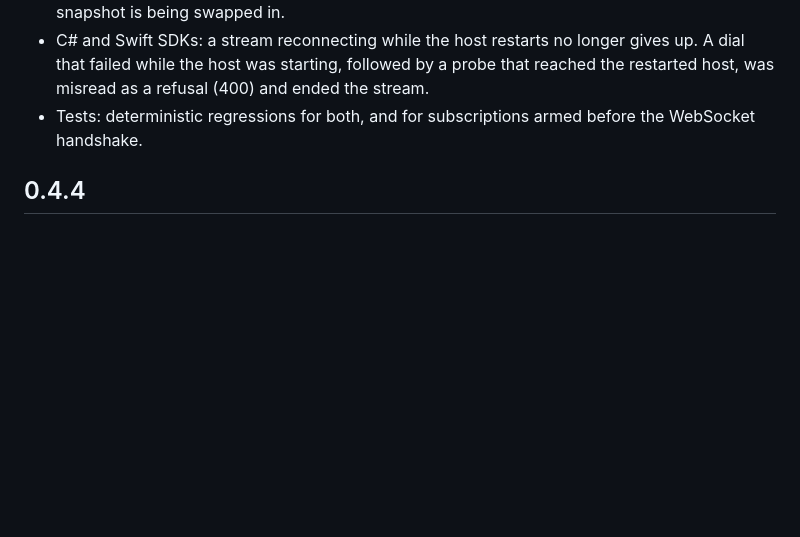
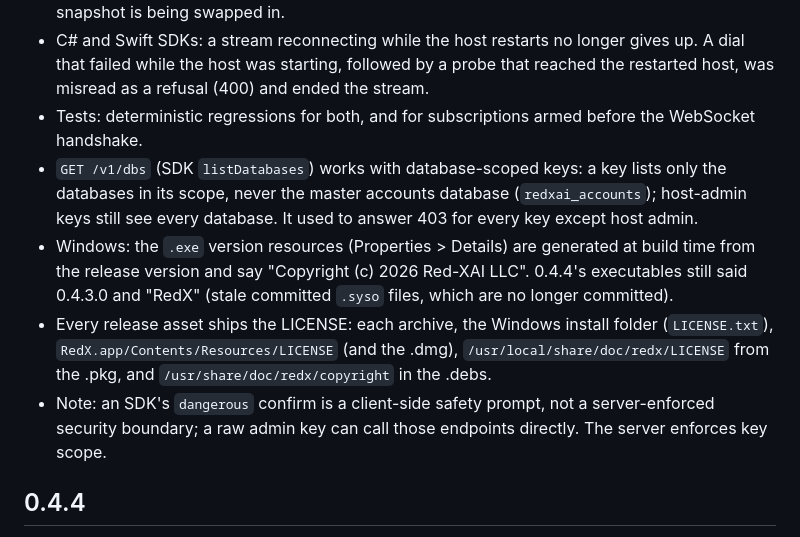
Before and after one commit to grimvirusoffical-source/RedX, a Markdown page: CHANGELOG.md, the part around the change. Rendered like a GitHub page; blank space fills up the shorter version.

Commit message:
changelog 0.4.5: dbs listing, Windows version resources, LICENSE in assets, dangerous-confirm note

```diff
--- a/CHANGELOG.md
+++ b/CHANGELOG.md
@@ -5,6 +5,10 @@
 * Cluster: installing a full snapshot now swaps the databases directory atomically. A read racing the install could reopen the pre-snapshot databases and keep serving them, so a write discarded by the resync stayed readable (seen on Windows CI). Reads also wait while a snapshot is being swapped in.
 * C# and Swift SDKs: a stream reconnecting while the host restarts no longer gives up. A dial that failed while the host was starting, followed by a probe that reached the restarted host, was misread as a refusal (400) and ended the stream.
 * Tests: deterministic regressions for both, and for subscriptions armed before the WebSocket handshake.
+* `GET /v1/dbs` (SDK `listDatabases`) works with database-scoped keys: a key lists only the databases in its scope, never the master accounts database (`redxai_accounts`); host-admin keys still see every database. It used to answer 403 for every key except host admin.
+* Windows: the `.exe` version resources (Properties > Details) are generated at build time from the release version and say "Copyright (c) 2026 Red-XAI LLC". 0.4.4's executables still said 0.4.3.0 and "RedX" (stale committed `.syso` files, which are no longer committed).
+* Every release asset ships the LICENSE: each archive, the Windows install folder (`LICENSE.txt`), `RedX.app/Contents/Resources/LICENSE` (and the .dmg), `/usr/local/share/doc/redx/LICENSE` from the .pkg, and `/usr/share/doc/redx/copyright` in the .debs.
+* Note: an SDK's `dangerous` confirm is a client-side safety prompt, not a server-enforced security boundary; a raw admin key can call those endpoints directly. The server enforces key scope.
 
 ## 0.4.4
 
```
